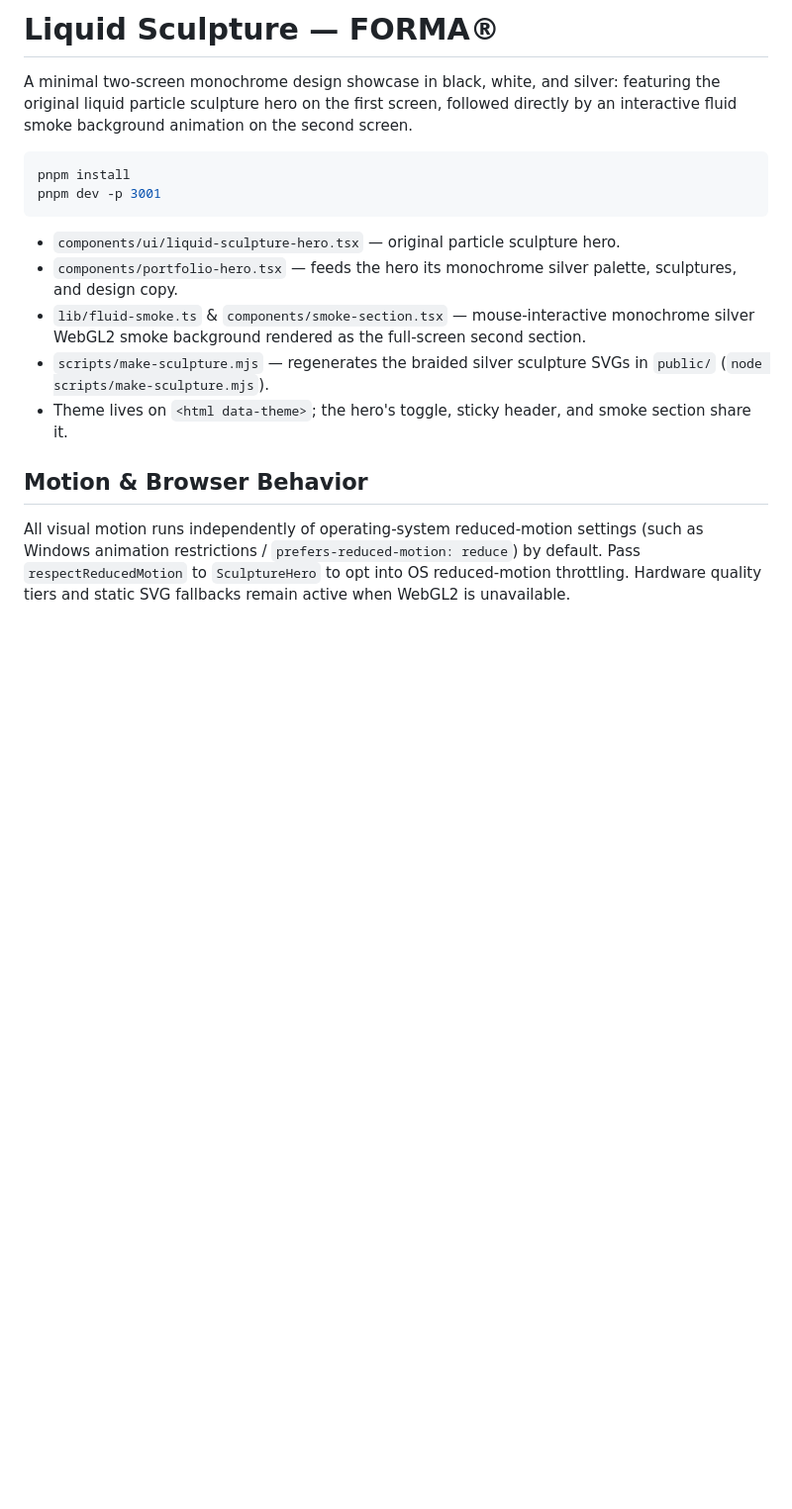
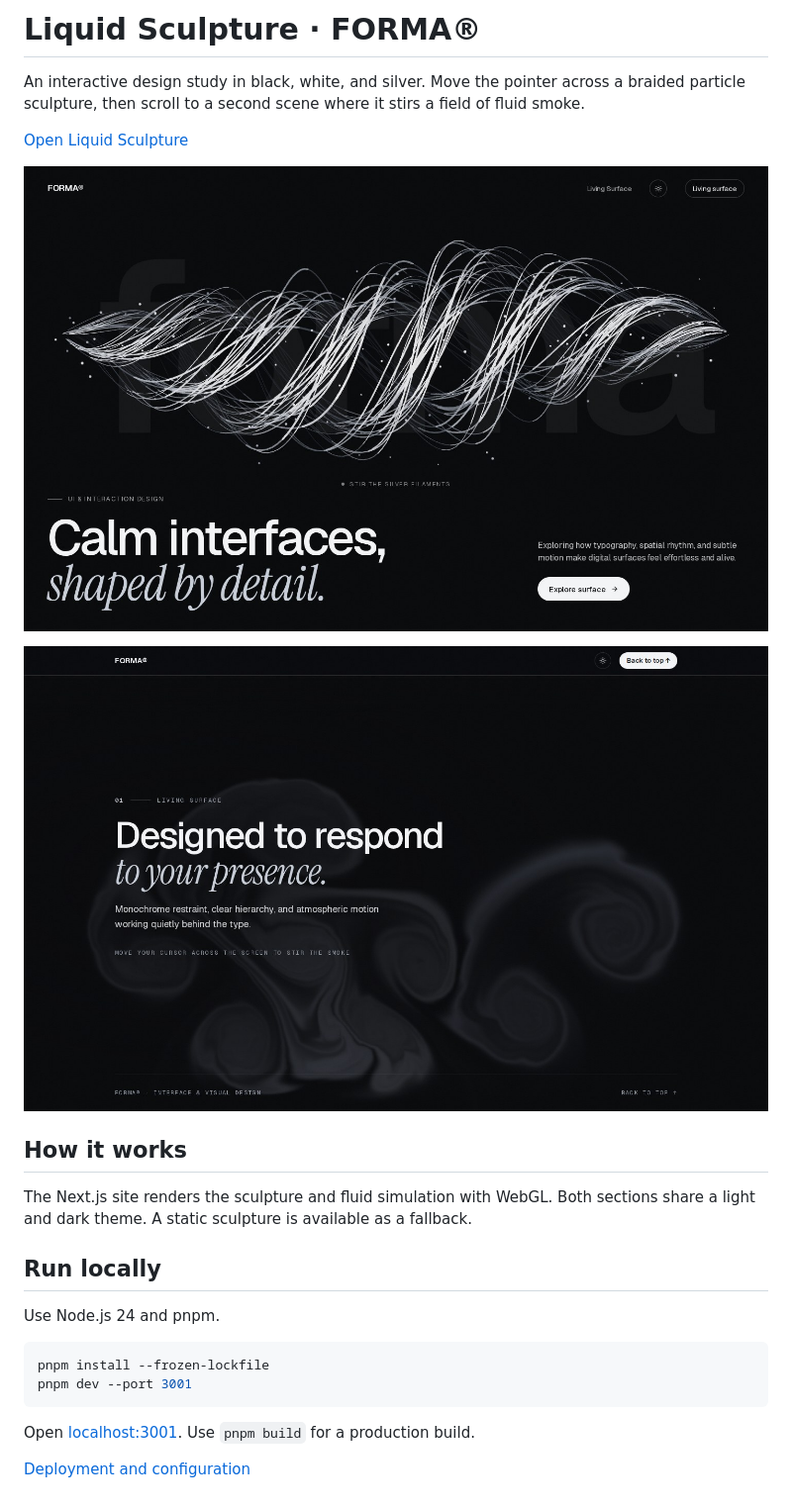
Before and after one commit to ericshark/liquid-sculpture, a Markdown page: README.md, the part around the change. Shown at 99% size. Drawn GitHub-style; pictures changed too: docs/screenshots/living-surface.jpg (added), docs/screenshots/silver-sculpture.jpg (added); blank space fills up the shorter version.

Commit message:
Refresh README with live demo and screenshots

````diff
--- a/README.md
+++ b/README.md
@@ -1,18 +1,26 @@
-# Liquid Sculpture — FORMA®
+# Liquid Sculpture · FORMA®
 
-A minimal two-screen monochrome design showcase in black, white, and silver: featuring the original liquid particle sculpture hero on the first screen, followed directly by an interactive fluid smoke background animation on the second screen.
+An interactive design study in black, white, and silver. Move the pointer across a braided particle sculpture, then scroll to a second scene where it stirs a field of fluid smoke.
 
-```bash
-pnpm install
-pnpm dev -p 3001
+[Open Liquid Sculpture](https://liquid-sculpture.vercel.app)
+
+![Silver particle sculpture beside the FORMA design study introduction](docs/screenshots/silver-sculpture.jpg)
+
+![The Living Surface fluid smoke scene](docs/screenshots/living-surface.jpg)
+
+## How it works
+
+The Next.js site renders the sculpture and fluid simulation with WebGL. Both sections share a light and dark theme. A static sculpture is available as a fallback.
+
+## Run locally
+
+Use Node.js 24 and pnpm.
+
+```sh
+pnpm install --frozen-lockfile
+pnpm dev --port 3001
 ```
 
-- `components/ui/liquid-sculpture-hero.tsx` — original particle sculpture hero.
-- `components/portfolio-hero.tsx` — feeds the hero its monochrome silver palette, sculptures, and design copy.
-- `lib/fluid-smoke.ts` & `components/smoke-section.tsx` — mouse-interactive monochrome silver WebGL2 smoke background rendered as the full-screen second section.
-- `scripts/make-sculpture.mjs` — regenerates the braided silver sculpture SVGs in `public/` (`node scripts/make-sculpture.mjs`).
-- Theme lives on `<html data-theme>`; the hero's toggle, sticky header, and smoke section share it.
+Open [localhost:3001](http://localhost:3001). Use `pnpm build` for a production build.
 
-## Motion & Browser Behavior
-
-All visual motion runs independently of operating-system reduced-motion settings (such as Windows animation restrictions / `prefers-reduced-motion: reduce`) by default. Pass `respectReducedMotion` to `SculptureHero` to opt into OS reduced-motion throttling. Hardware quality tiers and static SVG fallbacks remain active when WebGL2 is unavailable.
+[Deployment and configuration](docs/DEPLOYMENT.md)
````
